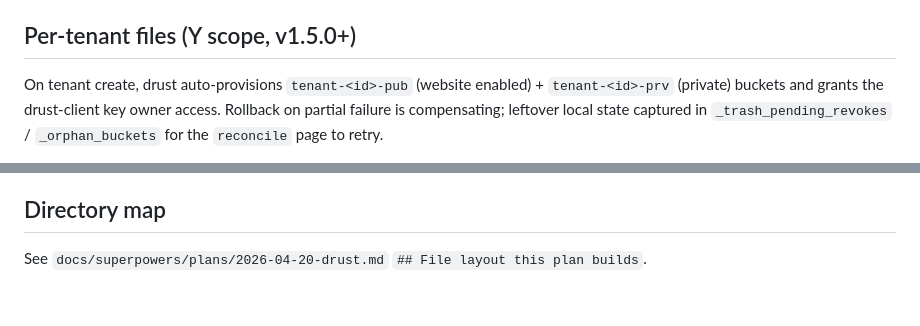
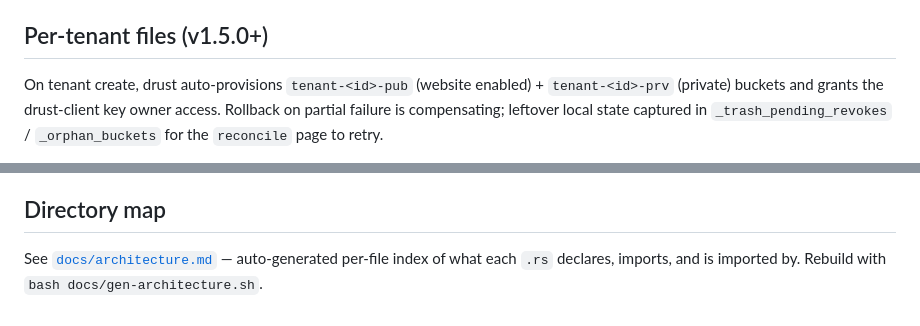
Before and after one commit to KaelLim/drust, a Markdown page: CLAUDE.md, 2 parts joined by grey strips. GitHub-like rendering.

```diff
--- a/CLAUDE.md
+++ b/CLAUDE.md
@@ -94,7 +97,7 @@ Optional. Activated by setting `GARAGE_S3_ENDPOINT` + friends in `.env`. When en
 - **SQLite-first upload / S3-first delete.** Upload inserts metadata row, puts to Garage, compensates by deleting row on S3 failure. Delete calls Garage first (idempotent on NotFound), then clears row. Orphans surfaced by `reconcile` page.
 - **`_system_*` drop-protected.** `storage::schema::is_protected_collection()` is consulted by `drop_collection` MCP tool, for both admin-level `_system_files` and per-tenant `_system_files`.
 
-## Per-tenant files (Y scope, v1.5.0+)
+## Per-tenant files (v1.5.0+)
 
 On tenant create, drust auto-provisions `tenant-<id>-pub` (website enabled) + `tenant-<id>-prv` (private) buckets and grants the drust-client key owner access. Rollback on partial failure is compensating; leftover local state captured in `_trash_pending_revokes` / `_orphan_buckets` for the `reconcile` page to retry.
 
@@ -119,4 +122,4 @@ Three further invariants are enforced in code; they don't need callouts but must
 
 ## Directory map
 
-See `docs/superpowers/plans/2026-04-20-drust.md` `## File layout this plan builds`.
+See [`docs/architecture.md`](docs/architecture.md) — auto-generated per-file index of what each `.rs` declares, imports, and is imported by. Rebuild with `bash docs/gen-architecture.sh`.
```
Also changed, not shown: other parts of CLAUDE.md (+9 -6 lines), README.md (+8 -5 lines).
